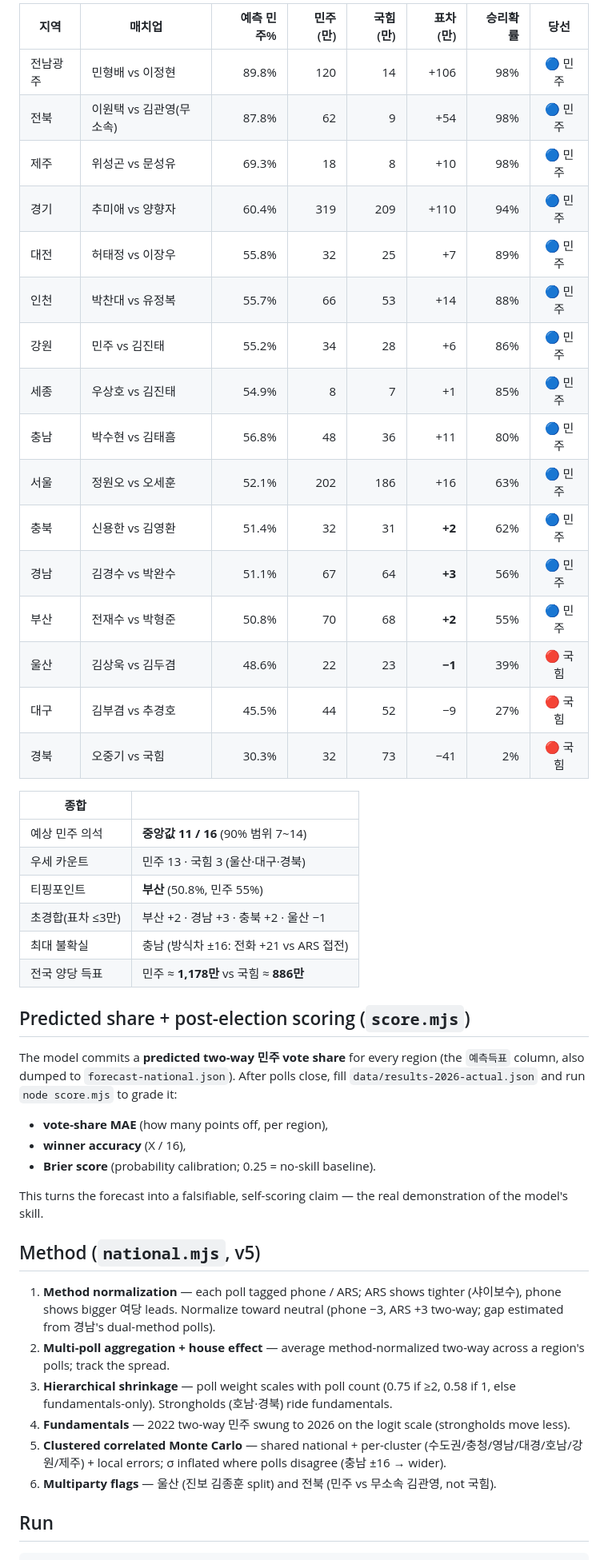
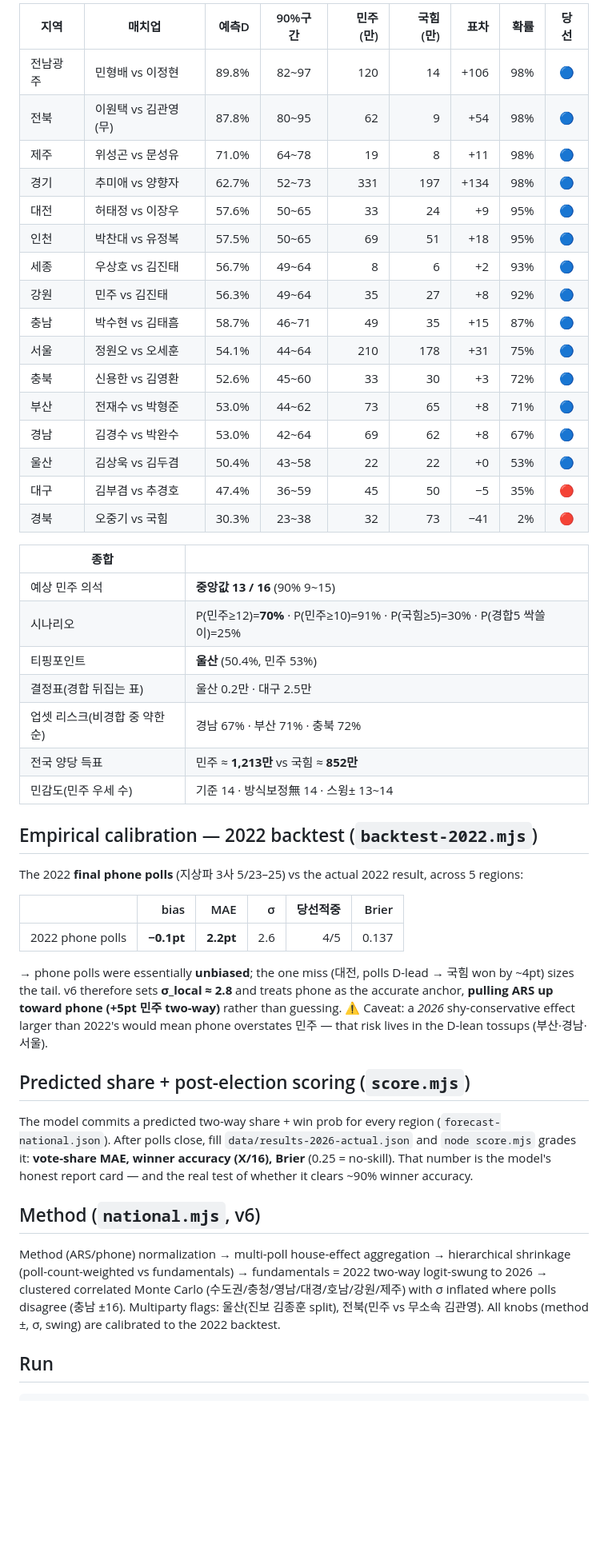
Before and after one commit to hankimis/seoul-2026-forecast, a Markdown page: README.md, the part around the change printed below. Shown: that part at 80% size. GitHub-like rendering; blank space fills up the shorter version.

```diff
--- a/README.md
+++ b/README.md
@@ -35,50 +36,50 @@ A poll + fundamentals forecast of every metropolitan mayor/governor race in the
 
-| 지역 | 매치업 | 예측 민주% | 민주(만) | 국힘(만) | 표차(만) | 승리확률 | 당선 |
-|---|---|--:|--:|--:|--:|--:|:--:|
-| 전남광주 | 민형배 vs 이정현 | 89.8% | 120 | 14 | +106 | 98% | 🔵 민주 |
-| 전북 | 이원택 vs 김관영(무소속) | 87.8% | 62 | 9 | +54 | 98% | 🔵 민주 |
-| 제주 | 위성곤 vs 문성유 | 69.3% | 18 | 8 | +10 | 98% | 🔵 민주 |
-| 경기 | 추미애 vs 양향자 | 60.4% | 319 | 209 | +110 | 94% | 🔵 민주 |
-| 대전 | 허태정 vs 이장우 | 55.8% | 32 | 25 | +7 | 89% | 🔵 민주 |
-| 인천 | 박찬대 vs 유정복 | 55.7% | 66 | 53 | +14 | 88% | 🔵 민주 |
-| 강원 | 민주 vs 김진태 | 55.2% | 34 | 28 | +6 | 86% | 🔵 민주 |
-| 세종 | 우상호 vs 김진태 | 54.9% | 8 | 7 | +1 | 85% | 🔵 민주 |
-| 충남 | 박수현 vs 김태흠 | 56.8% | 48 | 36 | +11 | 80% | 🔵 민주 |
-| 서울 | 정원오 vs 오세훈 | 52.1% | 202 | 186 | +16 | 63% | 🔵 민주 |
-| 충북 | 신용한 vs 김영환 | 51.4% | 32 | 31 | **+2** | 62% | 🔵 민주 |
-| 경남 | 김경수 vs 박완수 | 51.1% | 67 | 64 | **+3** | 56% | 🔵 민주 |
-| 부산 | 전재수 vs 박형준 | 50.8% | 70 | 68 | **+2** | 55% | 🔵 민주 |
-| 울산 | 김상욱 vs 김두겸 | 48.6% | 22 | 23 | **−1** | 39% | 🔴 국힘 |
-| 대구 | 김부겸 vs 추경호 | 45.5% | 44 | 52 | −9 | 27% | 🔴 국힘 |
-| 경북 | 오중기 vs 국힘 | 30.3% | 32 | 73 | −41 | 2% | 🔴 국힘 |
+| 지역 | 매치업 | 예측D | 90%구간 | 민주(만) | 국힘(만) | 표차 | 확률 | 당선 |
+|---|---|--:|:--:|--:|--:|--:|--:|:--:|
+| 전남광주 | 민형배 vs 이정현 | 89.8% | 82~97 | 120 | 14 | +106 | 98% | 🔵 |
+| 전북 | 이원택 vs 김관영(무) | 87.8% | 80~95 | 62 | 9 | +54 | 98% | 🔵 |
+| 제주 | 위성곤 vs 문성유 | 71.0% | 64~78 | 19 | 8 | +11 | 98% | 🔵 |
+| 경기 | 추미애 vs 양향자 | 62.7% | 52~73 | 331 | 197 | +134 | 98% | 🔵 |
+| 대전 | 허태정 vs 이장우 | 57.6% | 50~65 | 33 | 24 | +9 | 95% | 🔵 |
+| 인천 | 박찬대 vs 유정복 | 57.5% | 50~65 | 69 | 51 | +18 | 95% | 🔵 |
+| 세종 | 우상호 vs 김진태 | 56.7% | 49~64 | 8 | 6 | +2 | 93% | 🔵 |
+| 강원 | 민주 vs 김진태 | 56.3% | 49~64 | 35 | 27 | +8 | 92% | 🔵 |
+| 충남 | 박수현 vs 김태흠 | 58.7% | 46~71 | 49 | 35 | +15 | 87% | 🔵 |
+| 서울 | 정원오 vs 오세훈 | 54.1% | 44~64 | 210 | 178 | +31 | 75% | 🔵 |
+| 충북 | 신용한 vs 김영환 | 52.6% | 45~60 | 33 | 30 | +3 | 72% | 🔵 |
+| 부산 | 전재수 vs 박형준 | 53.0% | 44~62 | 73 | 65 | +8 | 71% | 🔵 |
+| 경남 | 김경수 vs 박완수 | 53.0% | 42~64 | 69 | 62 | +8 | 67% | 🔵 |
+| 울산 | 김상욱 vs 김두겸 | 50.4% | 43~58 | 22 | 22 | +0 | 53% | 🔵 |
+| 대구 | 김부겸 vs 추경호 | 47.4% | 36~59 | 45 | 50 | −5 | 35% | 🔴 |
+| 경북 | 오중기 vs 국힘 | 30.3% | 23~38 | 32 | 73 | −41 | 2% | 🔴 |
 
 | 종합 | |
 |---|---|
-| 예상 민주 의석 | **중앙값 11 / 16** (90% 범위 7~14) |
-| 우세 카운트 | 민주 13 · 국힘 3 (울산·대구·경북) |
-| 티핑포인트 | **부산** (50.8%, 민주 55%) |
-| 초경합(표차 ≤3만) | 부산 +2 · 경남 +3 · 충북 +2 · 울산 −1 |
-| 최대 불확실 | 충남 (방식차 ±16: 전화 +21 vs ARS 접전) |
-| 전국 양당 득표 | 민주 ≈ **1,178만** vs 국힘 ≈ **886만** |
+| 예상 민주 의석 | **중앙값 13 / 16** (90% 9~15) |
+| 시나리오 | P(민주≥12)=**70%** · P(민주≥10)=91% · P(국힘≥5)=30% · P(경합5 싹쓸이)=25% |
+| 티핑포인트 | **울산** (50.4%, 민주 53%) |
+| 결정표(경합 뒤집는 표) | 울산 0.2만 · 대구 2.5만 |
+| 업셋 리스크(비경합 중 약한순) | 경남 67% · 부산 71% · 충북 72% |
+| 전국 양당 득표 | 민주 ≈ **1,213만** vs 국힘 ≈ **852만** |
+| 민감도(민주 우세 수) | 기준 14 · 방식보정無 14 · 스윙± 13~14 |
+
+## Empirical calibration — 2022 backtest (`backtest-2022.mjs`)
+
+The 2022 **final phone polls** (지상파 3사 5/23–25) vs the actual 2022 result, across 5 regions:
+
+| | bias | MAE | σ | 당선적중 | Brier |
+|---|--:|--:|--:|--:|--:|
+| 2022 phone polls | **−0.1pt** | **2.2pt** | 2.6 | 4/5 | 0.137 |
+
+→ phone polls were essentially **unbiased**; the one miss (대전, polls D-lead → 국힘 won by ~4pt) sizes the tail. v6 therefore sets **σ_local ≈ 2.8** and treats phone as the accurate anchor, **pulling ARS up toward phone (+5pt 민주 two-way)** rather than guessing. ⚠️ Caveat: a *2026* shy-conservative effect larger than 2022's would mean phone overstates 민주 — that risk lives in the D-lean tossups (부산·경남·서울).
 
 ## Predicted share + post-election scoring (`score.mjs`)
 
-The model commits a **predicted two-way 민주 vote share** for every region (the `예측득표` column, also dumped to `forecast-national.json`). After polls close, fill `data/results-2026-actual.json` and run `node score.mjs` to grade it:
+The model commits a predicted two-way share + win prob for every region (`forecast-national.json`). After polls close, fill `data/results-2026-actual.json` and `node score.mjs` grades it: **vote-share MAE, winner accuracy (X/16), Brier** (0.25 = no-skill). That number is the model's honest report card — and the real test of whether it clears ~90% winner accuracy.
 
-- **vote-share MAE** (how many points off, per region),
-- **winner accuracy** (X / 16),
-- **Brier score** (probability calibration; 0.25 = no-skill baseline).
+## Method (`national.mjs`, v6)
 
-This turns the forecast into a falsifiable, self-scoring claim — the real demonstration of the model's skill.
-
-## Method (`national.mjs`, v5)
-
-1. **Method normalization** — each poll tagged phone / ARS; ARS shows tighter (샤이보수), phone shows bigger 여당 leads. Normalize toward neutral (phone −3, ARS +3 two-way; gap estimated from 경남's dual-method polls).
-2. **Multi-poll aggregation + house effect** — average method-normalized two-way across a region's polls; track the spread.
-3. **Hierarchical shrinkage** — poll weight scales with poll count (0.75 if ≥2, 0.58 if 1, else fundamentals-only). Strongholds (호남·경북) ride fundamentals.
-4. **Fundamentals** — 2022 two-way 민주 swung to 2026 on the logit scale (strongholds move less).
-5. **Clustered correlated Monte Carlo** — shared national + per-cluster (수도권/충청/영남/대경/호남/강원/제주) + local errors; σ inflated where polls disagree (충남 ±16 → wider).
-6. **Multiparty flags** — 울산 (진보 김종훈 split) and 전북 (민주 vs 무소속 김관영, not 국힘).
+Method (ARS/phone) normalization → multi-poll house-effect aggregation → hierarchical shrinkage (poll-count-weighted vs fundamentals) → fundamentals = 2022 two-way logit-swung to 2026 → clustered correlated Monte Carlo (수도권/충청/영남/대경/호남/강원/제주) with σ inflated where polls disagree (충남 ±16). Multiparty flags: 울산(진보 김종훈 split), 전북(민주 vs 무소속 김관영). All knobs (method ±, σ, swing) are calibrated to the 2022 backtest.
 
 ## Run
 
```
Also changed, not shown: other parts of README.md (+27 -27 lines), docs/national.gif, 6 other files.
